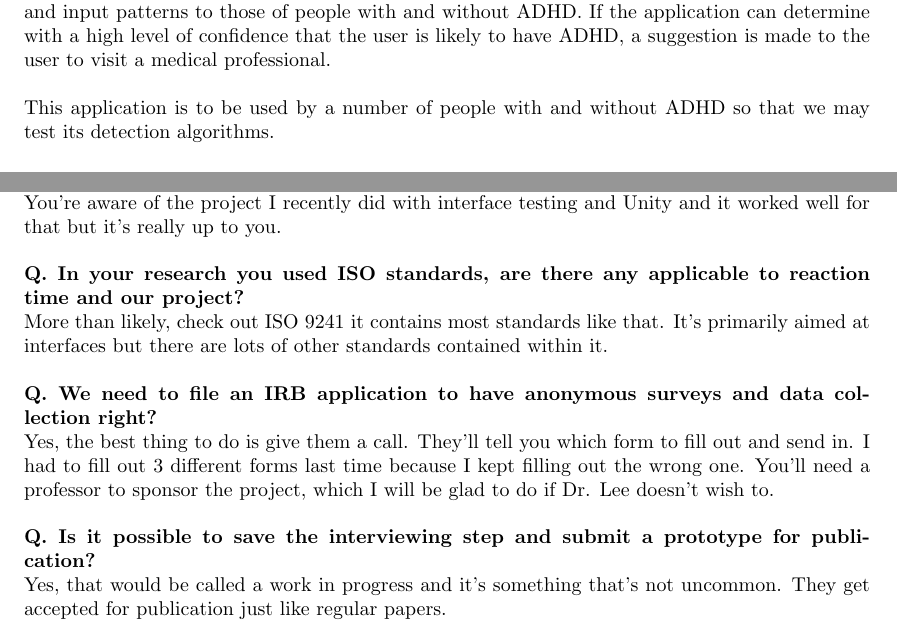
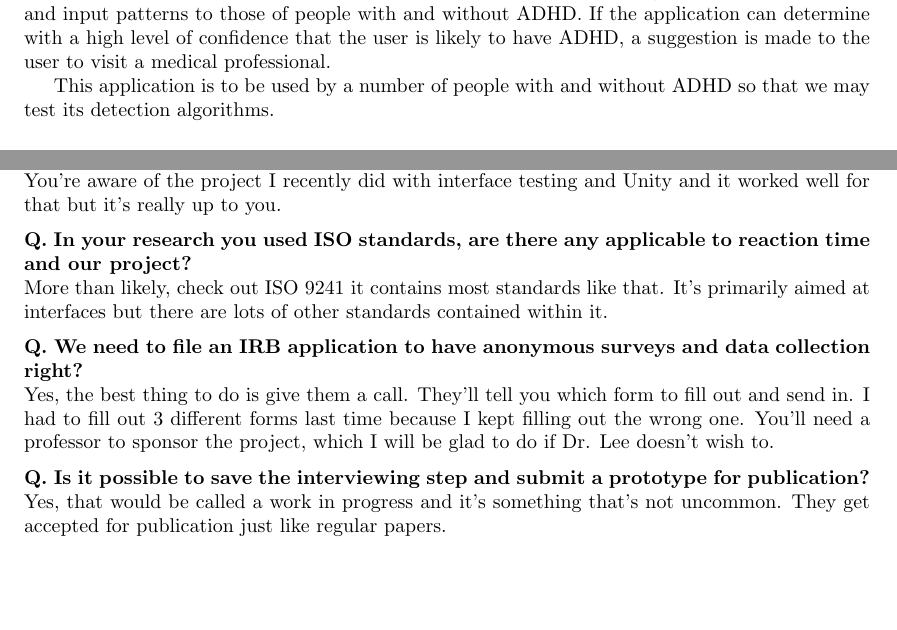
Before and after one commit to Iron-Ham/RocketMouse, a LaTeX document (srs.tex): two parts of pages 1 and 7 of 8, joined at a grey line, cut so that both start at the same text, the shorter picture padded with empty space. Compiled offline with pdfLaTeX.

Commit message:
Fixed warnings

```diff
--- a/srs.tex
+++ b/srs.tex
@@ -22,7 +22,7 @@ determine whether or not the user is likely to have ADHD. This is determined by
 comparing the user response times and input patterns to those of people with and
 without ADHD. If the application can determine with a high level of confidence
 that the user is likely to have ADHD, a suggestion is made to the user to visit
-a medical professional. \newline \newline
+a medical professional. \par
 This application is to be used by a number of people with and without ADHD so
 that we may test its detection algorithms.
 
@@ -329,18 +329,18 @@ A. Yes, the school has Unity Pro on the lab computers in PE 400.  It may also be
 available on the Virtual Machines accessible remotely.  However, Unity may be a
 bit more than what you need.  You're aware of the project I recently did with
 interface testing and Unity and it worked well for that but it's really up to
-you.\\\\
+you.\vspace{2.0 mm}\\
 \textbf{Q. In your research you used ISO standards, are there any applicable to
 reaction time and our project?}\\
 More than likely, check out ISO 9241 it contains most standards like that.  It's
 primarily aimed at interfaces but there are lots of other standards contained
-within it.\\\\
+within it.\vspace{2.0 mm}\\
 \textbf{Q. We need to file an IRB application to have anonymous surveys and data
 collection right?}\\
 Yes, the best thing to do is give them a call.  They'll tell you which form to
 fill out and send in.  I had to fill out 3 different forms last time because I
 kept filling out the wrong one.  You'll need a professor to sponsor the project,
-which I will be glad to do if Dr. Lee doesn't wish to.\\\\
+which I will be glad to do if Dr. Lee doesn't wish to.\vspace{2.0 mm}\\
 \textbf{Q. Is it possible to save the interviewing step and submit a prototype
 for publication?}\\
 Yes, that would be called a work in progress and it's something that's not
```
Also changed, not shown: srs.pdf.
